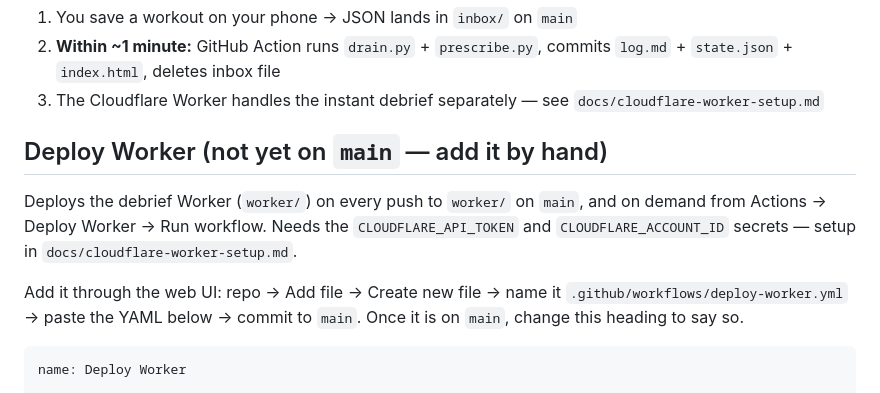
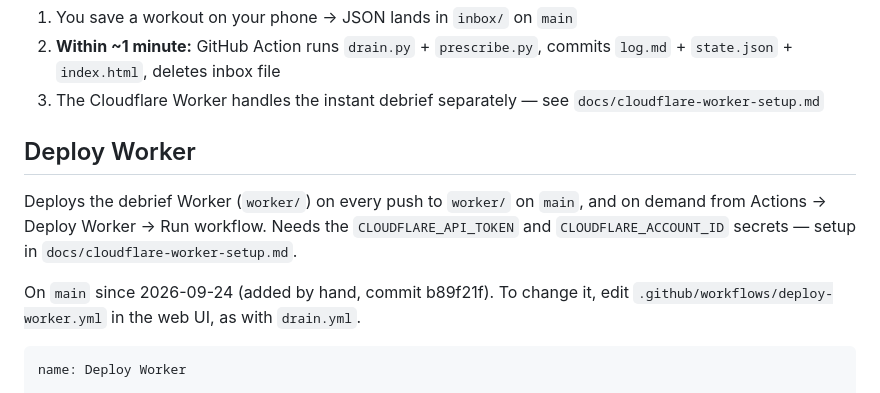
Before and after one commit to maxyongg/fitness, a Markdown page: docs/github-actions-setup.md, the part around the change. Rendered like a GitHub page.

Commit message:
docs: Deploy Worker workflow is on main
Co-Authored-By: Claude Opus 5.5 <noreply@anthropic.com>
Claude-Session: https://claude.ai/code/session_01E6CXaZbGLmq9fy4RQ9KgYX

````diff
--- a/docs/github-actions-setup.md
+++ b/docs/github-actions-setup.md
@@ -117,15 +117,14 @@ jobs:
 3. The Cloudflare Worker handles the instant debrief separately —
    see `docs/cloudflare-worker-setup.md`
 
-## Deploy Worker (not yet on `main` — add it by hand)
+## Deploy Worker
 
 Deploys the debrief Worker (`worker/`) on every push to `worker/` on `main`, and on
 demand from Actions → Deploy Worker → Run workflow. Needs the `CLOUDFLARE_API_TOKEN`
 and `CLOUDFLARE_ACCOUNT_ID` secrets — setup in `docs/cloudflare-worker-setup.md`.
 
-Add it through the web UI: repo → Add file → Create new file → name it
-`.github/workflows/deploy-worker.yml` → paste the YAML below → commit to `main`.
-Once it is on `main`, change this heading to say so.
+On `main` since 2026-09-24 (added by hand, commit b89f21f). To change it, edit
+`.github/workflows/deploy-worker.yml` in the web UI, as with `drain.yml`.
 
 ```yaml
 name: Deploy Worker
````
Also changed, not shown: docs/cloudflare-worker-setup.md (+2 -2 lines).
